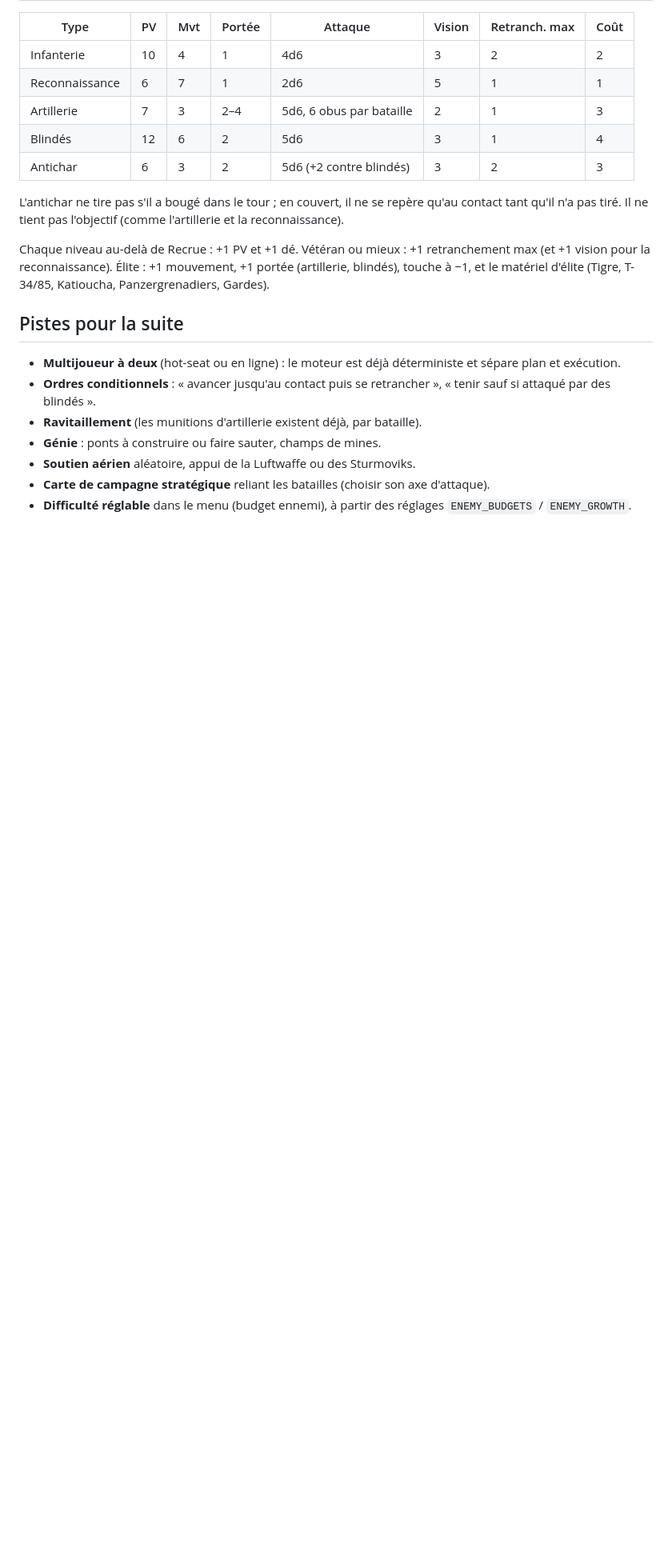
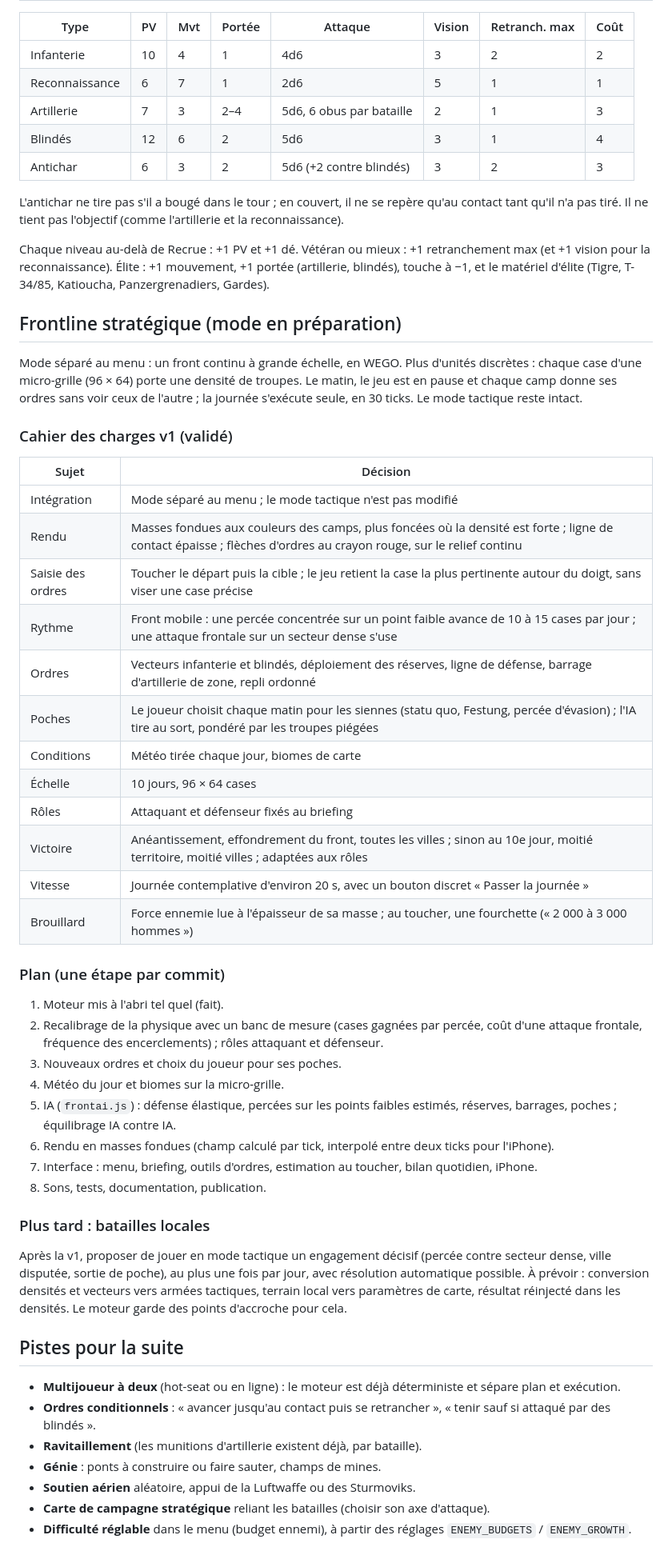
Before and after one commit to maximegardere-beep/Frontline, a Markdown page: DESIGN.md, the part around the change. Shown at 80% size. GitHub-like rendering; blank space fills up the shorter version.

Commit message:
DESIGN.md : cahier des charges et plan du mode Frontline stratégique
Décisions validées par QCM (intégration, rendu, ordres, poches, conditions,
échelle, rôles, victoire, vitesse, brouillard, saisie au toucher), plan en
huit étapes et piste des batailles locales en mode tactique.

Co-Authored-By: Claude Opus 5.5 <noreply@anthropic.com>
Claude-Session: https://claude.ai/code/session_01XG3YPXHgCcmxHY5MUuwbDR

```diff
--- a/DESIGN.md
+++ b/DESIGN.md
@@ -100,6 +100,49 @@ Chaque niveau au-delà de Recrue : +1 PV et +1 dé. Vétéran ou mieux : +1 retr
 (et +1 vision pour la reconnaissance). Élite : +1 mouvement, +1 portée (artillerie, blindés), touche à −1,
 et le matériel d'élite (Tigre, T-34/85, Katioucha, Panzergrenadiers, Gardes).
 
+## Frontline stratégique (mode en préparation)
+
+Mode séparé au menu : un front continu à grande échelle, en WEGO. Plus d'unités discrètes : chaque case d'une
+micro-grille (96 × 64) porte une densité de troupes. Le matin, le jeu est en pause et chaque camp donne ses ordres
+sans voir ceux de l'autre ; la journée s'exécute seule, en 30 ticks. Le mode tactique reste intact.
+
+### Cahier des charges v1 (validé)
+
+| Sujet | Décision |
+|---|---|
+| Intégration | Mode séparé au menu ; le mode tactique n'est pas modifié |
+| Rendu | Masses fondues aux couleurs des camps, plus foncées où la densité est forte ; ligne de contact épaisse ; flèches d'ordres au crayon rouge, sur le relief continu |
+| Saisie des ordres | Toucher le départ puis la cible ; le jeu retient la case la plus pertinente autour du doigt, sans viser une case précise |
+| Rythme | Front mobile : une percée concentrée sur un point faible avance de 10 à 15 cases par jour ; une attaque frontale sur un secteur dense s'use |
+| Ordres | Vecteurs infanterie et blindés, déploiement des réserves, ligne de défense, barrage d'artillerie de zone, repli ordonné |
+| Poches | Le joueur choisit chaque matin pour les siennes (statu quo, Festung, percée d'évasion) ; l'IA tire au sort, pondéré par les troupes piégées |
+| Conditions | Météo tirée chaque jour, biomes de carte |
+| Échelle | 10 jours, 96 × 64 cases |
+| Rôles | Attaquant et défenseur fixés au briefing |
+| Victoire | Anéantissement, effondrement du front, toutes les villes ; sinon au 10e jour, moitié territoire, moitié villes ; adaptées aux rôles |
+| Vitesse | Journée contemplative d'environ 20 s, avec un bouton discret « Passer la journée » |
+| Brouillard | Force ennemie lue à l'épaisseur de sa masse ; au toucher, une fourchette (« 2 000 à 3 000 hommes ») |
+
+### Plan (une étape par commit)
+
+1. Moteur mis à l'abri tel quel (fait).
+2. Recalibrage de la physique avec un banc de mesure (cases gagnées par percée, coût d'une attaque frontale,
+   fréquence des encerclements) ; rôles attaquant et défenseur.
+3. Nouveaux ordres et choix du joueur pour ses poches.
+4. Météo du jour et biomes sur la micro-grille.
+5. IA (`frontai.js`) : défense élastique, percées sur les points faibles estimés, réserves, barrages, poches ;
+   équilibrage IA contre IA.
+6. Rendu en masses fondues (champ calculé par tick, interpolé entre deux ticks pour l'iPhone).
+7. Interface : menu, briefing, outils d'ordres, estimation au toucher, bilan quotidien, iPhone.
+8. Sons, tests, documentation, publication.
+
+### Plus tard : batailles locales
+
+Après la v1, proposer de jouer en mode tactique un engagement décisif (percée contre secteur dense, ville
+disputée, sortie de poche), au plus une fois par jour, avec résolution automatique possible. À prévoir : conversion
+densités et vecteurs vers armées tactiques, terrain local vers paramètres de carte, résultat réinjecté dans les
+densités. Le moteur garde des points d'accroche pour cela.
+
 ## Pistes pour la suite
 
 - **Multijoueur à deux** (hot-seat ou en ligne) : le moteur est déjà déterministe et sépare plan et exécution.
```
